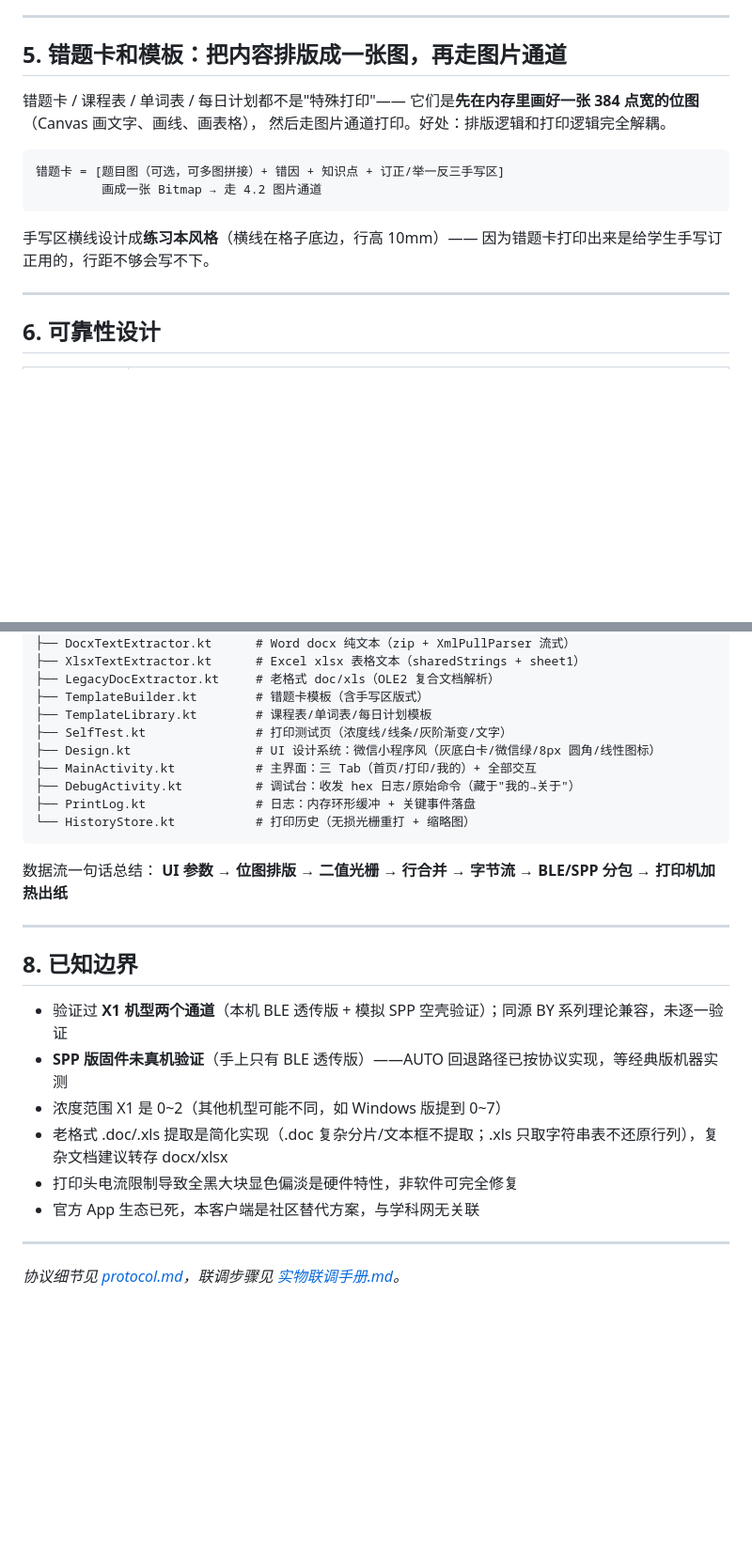
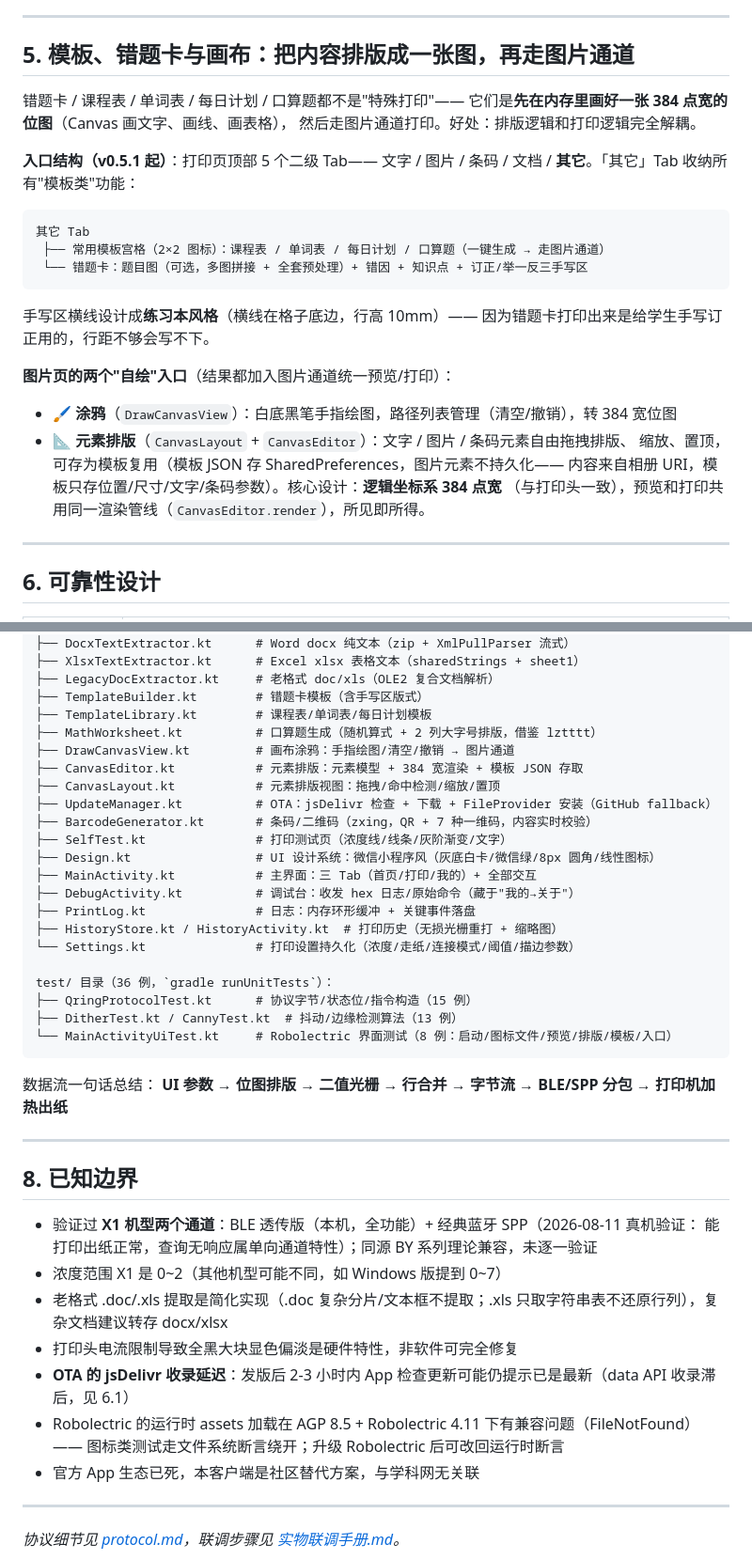
Before and after one commit to kikyang/qring-print-android, a Markdown page: docs/architecture.md, 2 parts joined by grey strips. Shown at 94% size. Rendered like a GitHub page; blank space fills up the shorter version.

Commit message:
docs: 架构说明同步 v0.5.x（其它Tab/元素排版/涂鸦/OTA 链路/代码地图/36 例测试/边界修正）
Co-Authored-By: Claude <noreply@anthropic.com>

````diff
--- a/docs/architecture.md
+++ b/docs/architecture.md
@@ -142,19 +142,30 @@ STOP（复位）→ ENABLE（使能）→ 浓度 → 唤醒 → ESC@（解析器
 
 ---
 
-## 5. 错题卡和模板：把内容排版成一张图，再走图片通道
+## 5. 模板、错题卡与画布：把内容排版成一张图，再走图片通道
 
-错题卡 / 课程表 / 单词表 / 每日计划都不是"特殊打印"——
+错题卡 / 课程表 / 单词表 / 每日计划 / 口算题都不是"特殊打印"——
 它们是**先在内存里画好一张 384 点宽的位图**（Canvas 画文字、画线、画表格），
 然后走图片通道打印。好处：排版逻辑和打印逻辑完全解耦。
 
+**入口结构（v0.5.1 起）**：打印页顶部 5 个二级 Tab——
+文字 / 图片 / 条码 / 文档 / **其它**。「其它」Tab 收纳所有"模板类"功能：
+
 ```
-错题卡 = [题目图（可选，可多图拼接）+ 错因 + 知识点 + 订正/举一反三手写区]
-         画成一张 Bitmap → 走 4.2 图片通道
+其它 Tab
+ ├── 常用模板宫格（2×2 图标）：课程表 / 单词表 / 每日计划 / 口算题（一键生成 → 走图片通道）
+ └── 错题卡：题目图（可选，多图拼接 + 全套预处理）+ 错因 + 知识点 + 订正/举一反三手写区
 ```
 
 手写区横线设计成**练习本风格**（横线在格子底边，行高 10mm）——
 因为错题卡打印出来是给学生手写订正用的，行距不够会写不下。
+
+**图片页的两个"自绘"入口**（结果都加入图片通道统一预览/打印）：
+- **🖌 涂鸦**（`DrawCanvasView`）：白底黑笔手指绘图，路径列表管理（清空/撤销），转 384 宽位图
+- **📐 元素排版**（`CanvasLayout` + `CanvasEditor`）：文字 / 图片 / 条码元素自由拖拽排版、
+  缩放、置顶，可存为模板复用（模板 JSON 存 SharedPreferences，图片元素不持久化——
+  内容来自相册 URI，模板只存位置/尺寸/文字/条码参数）。核心设计：**逻辑坐标系 384 点宽**
+  （与打印头一致），预览和打印共用同一渲染管线（`CanvasEditor.render`），所见即所得。
 
 ---
 
@@ -194,12 +222,24 @@ android/app/src/main/java/com/qring/print/
 ├── LegacyDocExtractor.kt     # 老格式 doc/xls（OLE2 复合文档解析）
 ├── TemplateBuilder.kt        # 错题卡模板（含手写区版式）
 ├── TemplateLibrary.kt        # 课程表/单词表/每日计划模板
+├── MathWorksheet.kt          # 口算题生成（随机算式 + 2 列大字号排版，借鉴 lztttt）
+├── DrawCanvasView.kt         # 画布涂鸦：手指绘图/清空/撤销 → 图片通道
+├── CanvasEditor.kt           # 元素排版：元素模型 + 384 宽渲染 + 模板 JSON 存取
+├── CanvasLayout.kt           # 元素排版视图：拖拽/命中检测/缩放/置顶
+├── UpdateManager.kt          # OTA：jsDelivr 检查 + 下载 + FileProvider 安装（GitHub fallback）
+├── BarcodeGenerator.kt       # 条码/二维码（zxing，QR + 7 种一维码，内容实时校验）
 ├── SelfTest.kt               # 打印测试页（浓度线/线条/灰阶渐变/文字）
 ├── Design.kt                 # UI 设计系统：微信小程序风（灰底白卡/微信绿/8px 圆角/线性图标）
 ├── MainActivity.kt           # 主界面：三 Tab（首页/打印/我的）+ 全部交互
 ├── DebugActivity.kt          # 调试台：收发 hex 日志/原始命令（藏于"我的→关于"）
 ├── PrintLog.kt               # 日志：内存环形缓冲 + 关键事件落盘
-└── HistoryStore.kt           # 打印历史（无损光栅重打 + 缩略图）
+├── HistoryStore.kt / HistoryActivity.kt  # 打印历史（无损光栅重打 + 缩略图）
+└── Settings.kt               # 打印设置持久化（浓度/走纸/连接模式/阈值/描边参数）
+
+test/ 目录（36 例，`gradle runUnitTests`）：
+├── QringProtocolTest.kt      # 协议字节/状态位/指令构造（15 例）
+├── DitherTest.kt / CannyTest.kt  # 抖动/边缘检测算法（13 例）
+└── MainActivityUiTest.kt     # Robolectric 界面测试（8 例：启动/图标文件/预览/排版/模板/入口）
 ```
 
 数据流一句话总结：
@@ -209,11 +249,14 @@ android/app/src/main/java/com/qring/print/
 
 ## 8. 已知边界
 
-- 验证过 **X1 机型两个通道**（本机 BLE 透传版 + 模拟 SPP 空壳验证）；同源 BY 系列理论兼容，未逐一验证
-- **SPP 版固件未真机验证**（手上只有 BLE 透传版）——AUTO 回退路径已按协议实现，等经典版机器实测
+- 验证过 **X1 机型两个通道**：BLE 透传版（本机，全功能）+ 经典蓝牙 SPP（2026-08-11 真机验证：
+  能打印出纸正常，查询无响应属单向通道特性）；同源 BY 系列理论兼容，未逐一验证
 - 浓度范围 X1 是 0~2（其他机型可能不同，如 Windows 版提到 0~7）
 - 老格式 .doc/.xls 提取是简化实现（.doc 复杂分片/文本框不提取；.xls 只取字符串表不还原行列），复杂文档建议转存 docx/xlsx
 - 打印头电流限制导致全黑大块显色偏淡是硬件特性，非软件可完全修复
+- **OTA 的 jsDelivr 收录延迟**：发版后 2-3 小时内 App 检查更新可能仍提示已是最新（data API 收录滞后，见 6.1）
+- Robolectric 的运行时 assets 加载在 AGP 8.5 + Robolectric 4.11 下有兼容问题（FileNotFound）——
+  图标类测试走文件系统断言绕开；升级 Robolectric 后可改回运行时断言
 - 官方 App 生态已死，本客户端是社区替代方案，与学科网无关联
 
 ---
````
Also changed, not shown: other parts of docs/architecture.md (+17 -0 lines).
